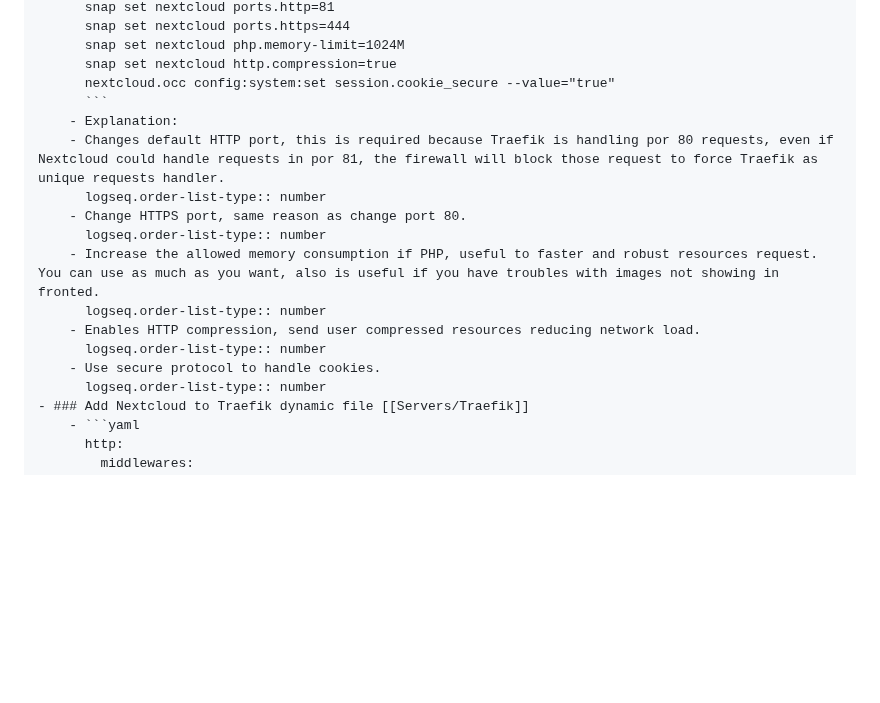
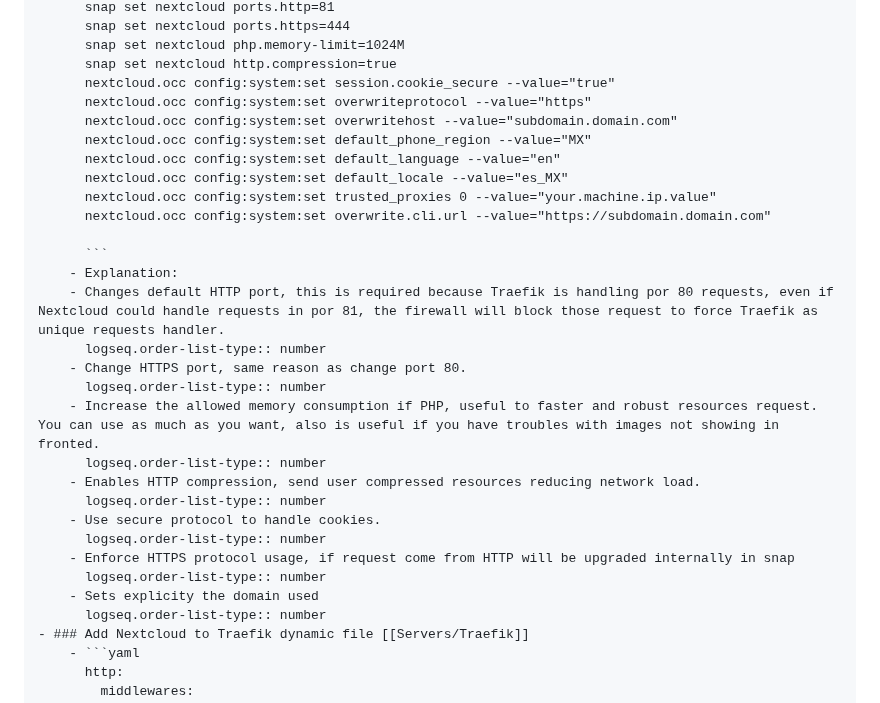
Before and after one commit to Ulisessg/logseq-blogs, a Markdown page: pages/Servers___Nextcloud.md, the part around the change. GitHub-like rendering; blank space fills up the shorter version.

Commit message:
Auto saved by Logseq

````diff
--- a/pages/Servers___Nextcloud.md
+++ b/pages/Servers___Nextcloud.md
@@ -14,6 +14,14 @@
 		  snap set nextcloud php.memory-limit=1024M
 		  snap set nextcloud http.compression=true
 		  nextcloud.occ config:system:set session.cookie_secure --value="true"
+		  nextcloud.occ config:system:set overwriteprotocol --value="https"
+		  nextcloud.occ config:system:set overwritehost --value="subdomain.domain.com"
+		  nextcloud.occ config:system:set default_phone_region --value="MX"
+		  nextcloud.occ config:system:set default_language --value="en"
+		  nextcloud.occ config:system:set default_locale --value="es_MX"
+		  nextcloud.occ config:system:set trusted_proxies 0 --value="your.machine.ip.value"
+		  nextcloud.occ config:system:set overwrite.cli.url --value="https://subdomain.domain.com"
+
 		  ```
 		- Explanation:
 		- Changes default HTTP port, this is required because Traefik is handling por 80 requests, even if Nextcloud could handle requests in por 81, the firewall will block those request to force Traefik as unique requests handler.
@@ -25,6 +33,10 @@
 		- Enables HTTP compression, send user compressed resources reducing network load.
 		  logseq.order-list-type:: number
 		- Use secure protocol to handle cookies.
+		  logseq.order-list-type:: number
+		- Enforce HTTPS protocol usage, if request come from HTTP will be upgraded internally in snap
+		  logseq.order-list-type:: number
+		- Sets explicity the domain used
 		  logseq.order-list-type:: number
 	- ### Add Nextcloud to Traefik dynamic file [[Servers/Traefik]]
 		- ```yaml
````
